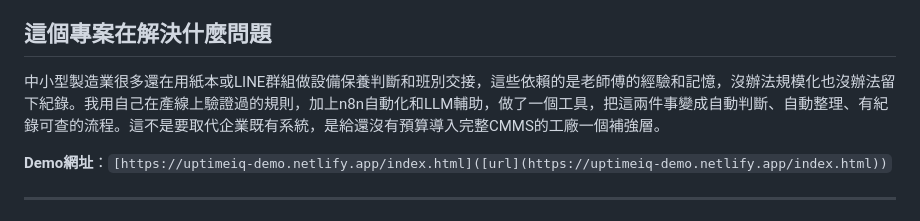
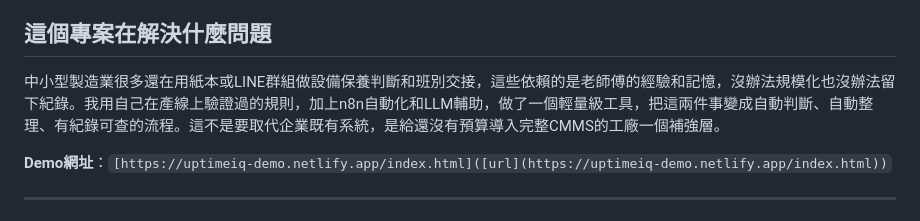
Before and after one commit to overflowingshiawase/UptimeIQ, a Markdown page: README.md, the part around the change. GitHub-like rendering.

```diff
--- a/README.md
+++ b/README.md
@@ -3,7 +3,7 @@
 一套以資料驅動保養排程與設備績效分析為核心的智慧平台，協助製造業降低非預期停機、提升設備妥善率。升級版本進一步整合n8n自動化流程與LLM，將系統從被動式儀表板轉變為會主動診斷、主動整理紀錄的維運助手。
 ## 這個專案在解決什麼問題
 
-中小型製造業很多還在用紙本或LINE群組做設備保養判斷和班別交接，這些依賴的是老師傅的經驗和記憶，沒辦法規模化也沒辦法留下紀錄。我用自己在產線上驗證過的規則，加上n8n自動化和LLM輔助，做了一個工具，把這兩件事變成自動判斷、自動整理、有紀錄可查的流程。這不是要取代企業既有系統，是給還沒有預算導入完整CMMS的工廠一個補強層。
+中小型製造業很多還在用紙本或LINE群組做設備保養判斷和班別交接，這些依賴的是老師傅的經驗和記憶，沒辦法規模化也沒辦法留下紀錄。我用自己在產線上驗證過的規則，加上n8n自動化和LLM輔助，做了一個輕量級工具，把這兩件事變成自動判斷、自動整理、有紀錄可查的流程。這不是要取代企業既有系統，是給還沒有預算導入完整CMMS的工廠一個補強層。
 
 **Demo網址**：`[https://uptimeiq-demo.netlify.app/index.html]([url](https://uptimeiq-demo.netlify.app/index.html))`
 
```
